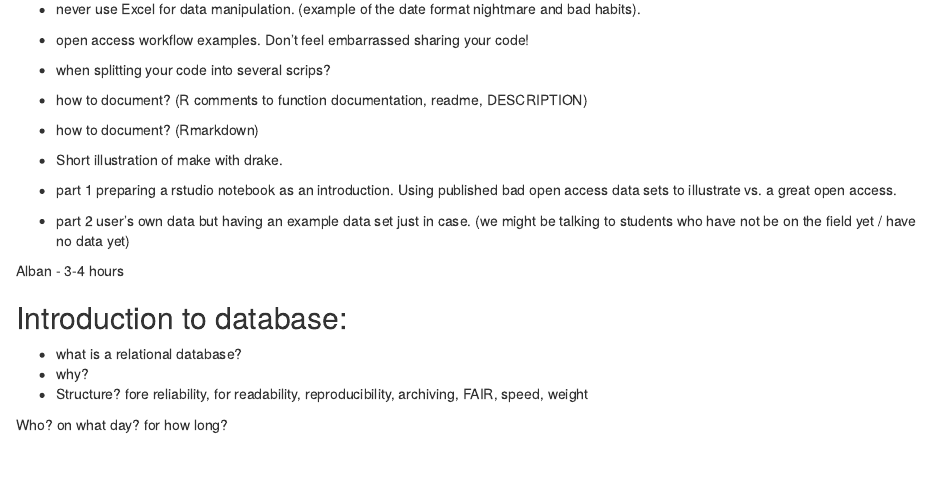
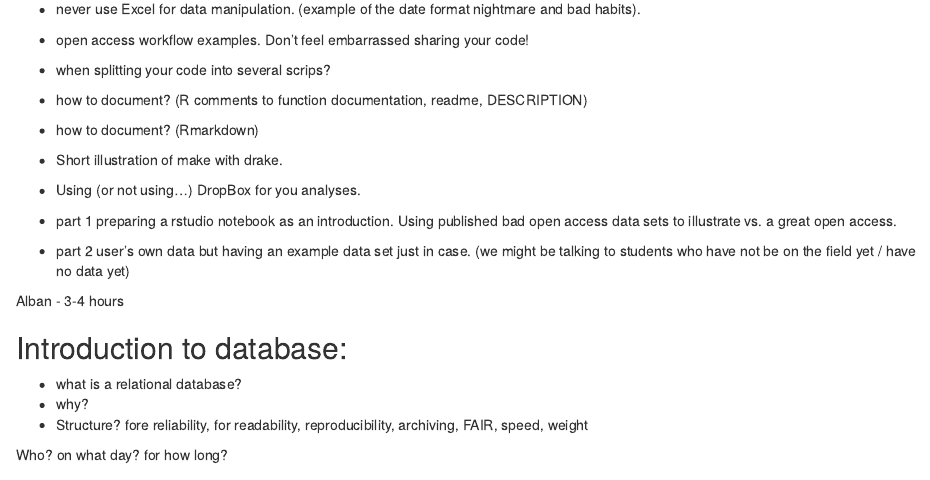
Before and after one commit to chase-lab/data-management-course, an R Markdown document (administration&schedule/syllabus/syllabus.Rmd): the page in a window 1100 px wide, from 1780 px down. Rendered offline with R 4.5, knitr and Pandoc, with nearby package versions.

Commit message:
small update of syllabus - dropbox in your workflow

```diff
--- a/administration&schedule/syllabus/syllabus.Rmd
+++ b/administration&schedule/syllabus/syllabus.Rmd
@@ -42,6 +42,7 @@ Who? on what day? for how long?
  - how to document? (R comments to function documentation, readme, DESCRIPTION)
  - how to document? (Rmarkdown)
  - Short illustration of make with drake.
+ - Using (or not using...) DropBox for you analyses.
 
  - part 1 preparing a rstudio notebook as an introduction. Using published bad open access data sets to illustrate vs. a great open access.
  - part 2 user's own data but having an example data set just in case. (we might be talking to students who have not be on the field yet / have no data yet)
```
Also changed, not shown: 1 other file.
